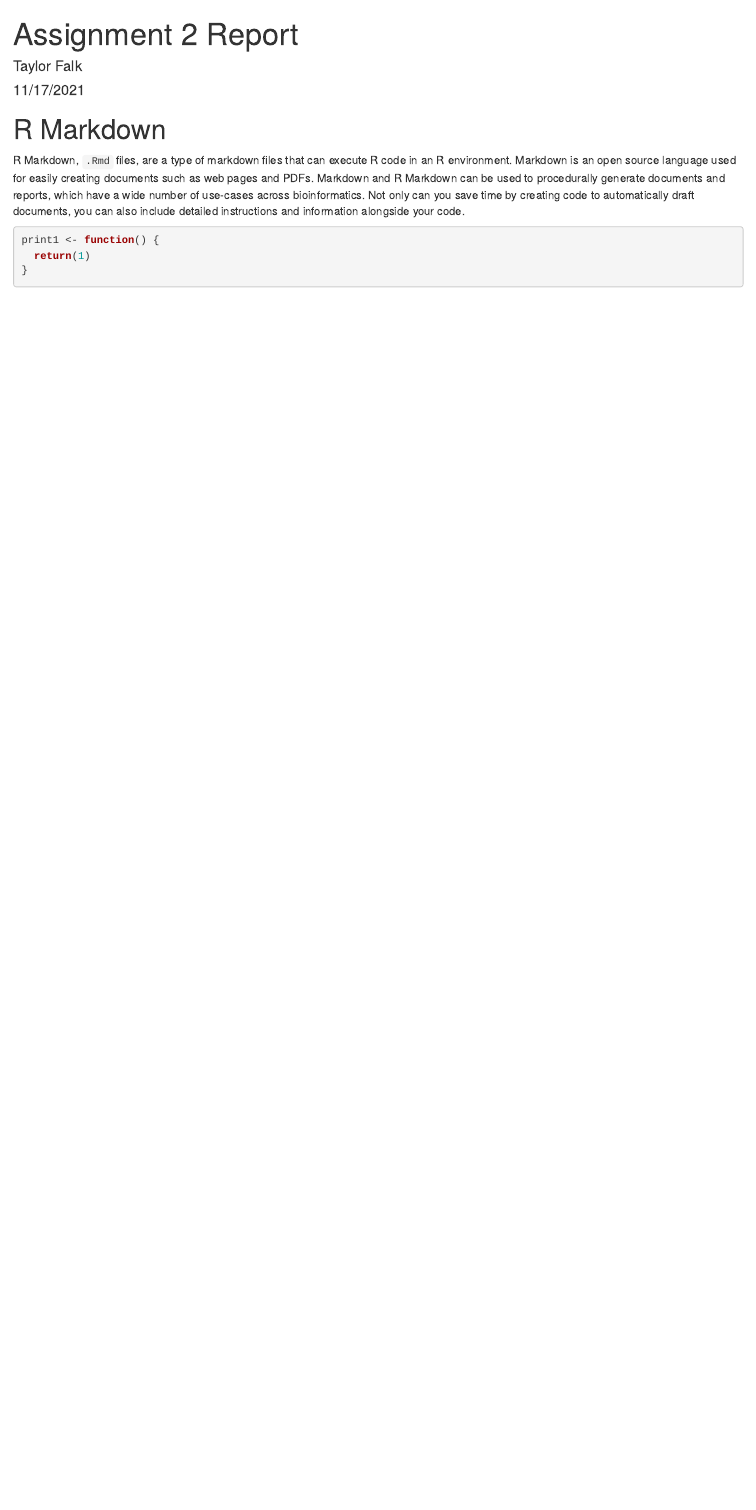
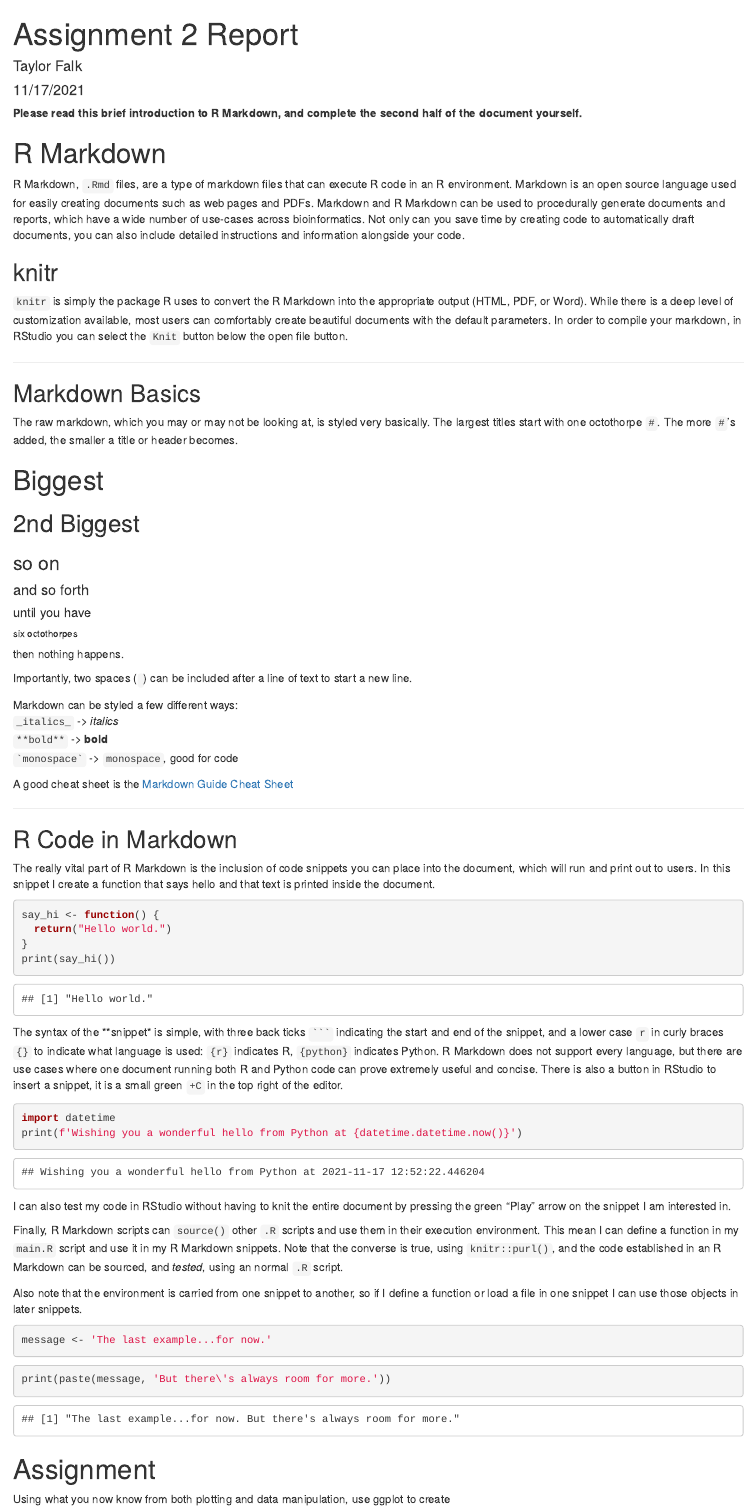
Before and after one commit to ntomar55/bf591-assignment-2, an R Markdown document (report.Rmd): the page in a window 1100 px wide, from its top. The pictures show the output file report.html that the author committed with the source, opened offline.

Commit message:
more details added to markdown file

````diff
--- a/main.R
+++ b/main.R
@@ -27,9 +27,11 @@ load_expression <- function(filepath) {
   return(expression)
 }
 
+#### Data types ####
+
+
 #### Markdown ####
-source(knitr::purl('report.Rmd'))
-print(print1())
+#source(knitr::purl('report.Rmd'))
 
 if(interactive()) {
   # load_bioconductor()
--- a/report.Rmd
+++ b/report.Rmd
@@ -9,11 +9,66 @@ output: html_document
 knitr::opts_chunk$set(echo = TRUE)
 ```
 
+**Please read this brief introduction to R Markdown, and complete the second half of the document yourself.**
+
 # R Markdown
 R Markdown, `.Rmd` files, are a type of markdown files that can execute R code in an R environment. Markdown is an open source language used for easily creating documents such as web pages and PDFs. Markdown and R Markdown can be used to procedurally generate documents and reports, which have a wide number of use-cases across bioinformatics. Not only can you save time by creating code to automatically draft documents, you can also include detailed instructions and information alongside your code.
 
+## knitr
+`knitr` is simply the package R uses to convert the R Markdown into the appropriate output (HTML, PDF, or Word). While there is a deep level of customization available, most users can comfortably create beautiful documents with the default parameters. In order to compile your markdown, in RStudio you can select the `Knit` button below the open file button.
+
+---
+
+## Markdown Basics
+The raw markdown, which you may or may not be looking at, is styled very basically. The largest titles start with one octothorpe `#`. The more `#`'s added, the smaller a title or header becomes.
+
+# Biggest
+## 2nd Biggest
+### so on
+#### and so forth
+##### until you have
+###### six octothorpes
+####### then nothing happens.
+
+Importantly, two spaces (`  `) can be included after a line of text to start a new line.
+
+Markdown can be styled a few different ways:
+`_italics_` -> _italics_
+`**bold**` -> **bold**
+`` `monospace` `` -> `monospace`, good for code
+
+A good cheat sheet is the [Markdown Guide Cheat Sheet](https://www.markdownguide.org/cheat-sheet)
+
+---
+
+## R Code in Markdown
+The really vital part of R Markdown is the inclusion of code snippets you can place into the document, which will run and print out to users. In this snippet I create a function that says hello and that text is printed inside the document.
 ```{r}
-print1 <- function() {
-  return(1)
+say_hi <- function() {
+  return("Hello world.")
 }
+print(say_hi())
 ```
+
+The syntax of the **snippet* is simple, with three back ticks ` ``` ` indicating the start and end of the snippet, and a lower case `r` in curly braces `{}` to indicate what language is used: `{r}` indicates R, `{python}` indicates Python. R Markdown does not support every language, but there are use cases where one document running both R and Python code can prove extremely useful and concise. There is also a button in RStudio to insert a snippet, it is a small green `+C` in the top right of the editor.
+
+```{python}
+import datetime
+print(f'Wishing you a wonderful hello from Python at {datetime.datetime.now()}')
+```
+I can also test my code in RStudio without having to knit the entire document by pressing the green "Play" arrow on the snippet I am interested in.
+
+Finally, R Markdown scripts can `source()` other `.R` scripts and use them in their execution environment. This mean I can define a function in my `main.R` script and use it in my R Markdown snippets. Note that the converse is true, using `knitr::purl()`, and the code established in an R Markdown can be sourced, and _tested_, using an normal `.R` script.
+
+Also note that the environment is carried from one snippet to another, so if I define a function or load a file in one snippet I can use those objects in later snippets.
+
+```{r}
+message <- 'The last example...for now.'
+```
+```{r}
+print(paste(message, 'But there\'s always room for more.'))
+```
+
+
+# Assignment
+Using what you now know from both plotting and data manipulation, use ggplot to create
````
Also changed, not shown: report.R (+5 -4 lines), report.html.
